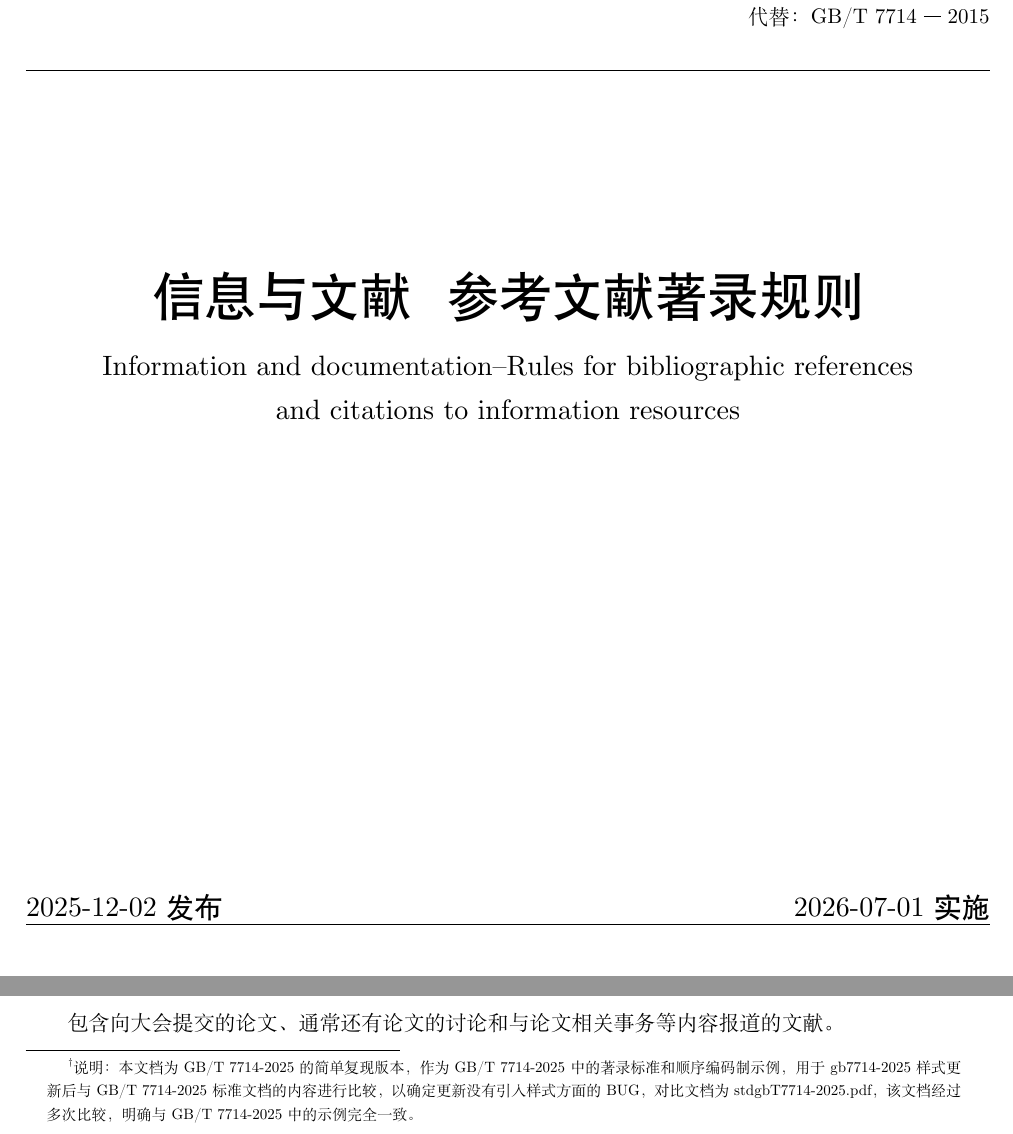
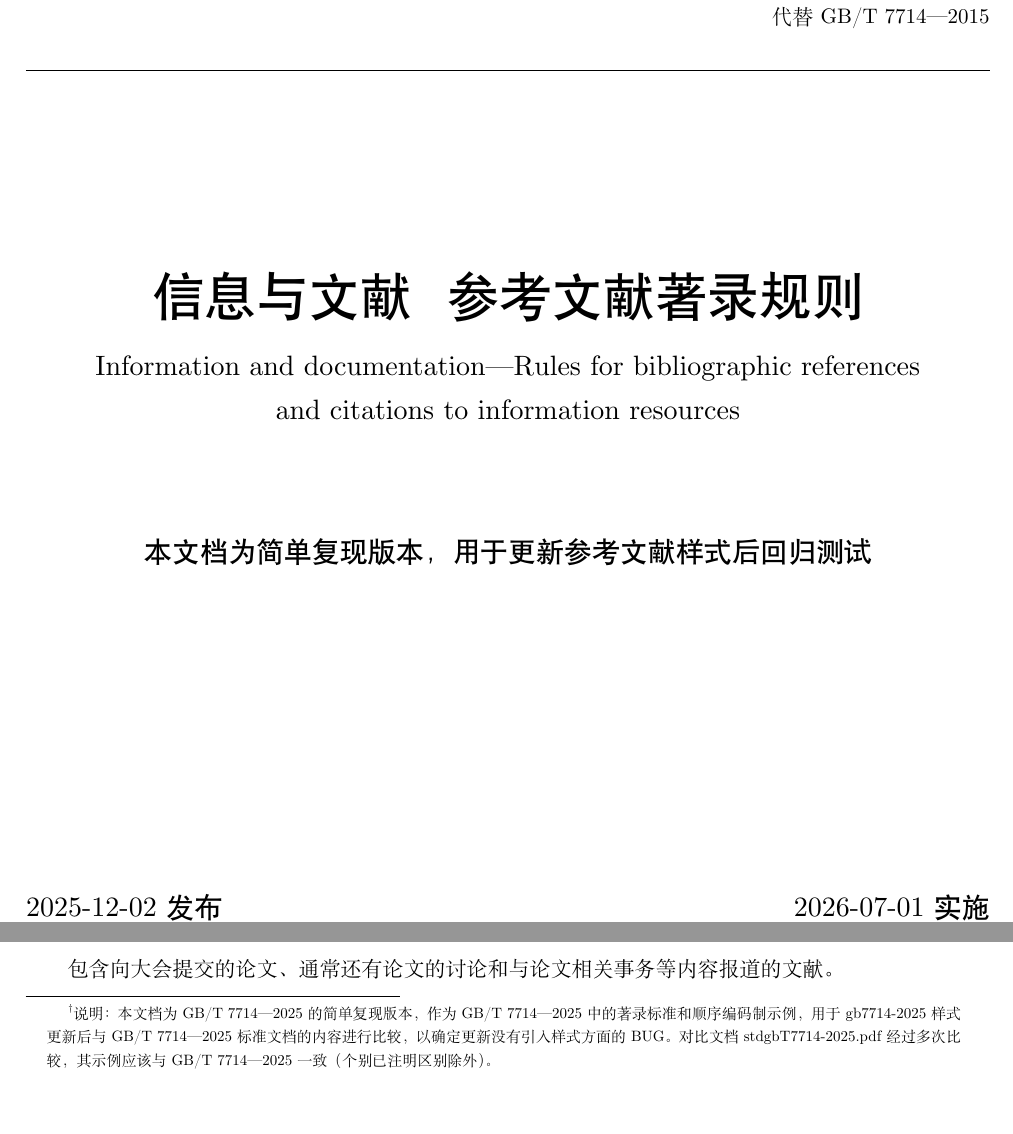
Before and after one commit to hushidong/biblatex-gb7714-2025, a LaTeX document (gbT7714-2025.tex): two parts of pages 1 and 7 of 28, joined at a grey line, cut so that both start at the same text, the shorter picture padded with empty space. Compiled offline with XeLaTeX; a missing font is replaced by an installed copy or a similar font.

Commit message:
改进封面，注明不是国标原件

```diff
--- a/gbT7714-2025.tex
+++ b/gbT7714-2025.tex
@@ -271,7 +271,7 @@ gbfootbib=true,gbalign=gb7714-2015,autolang=other*]{biblatex}%sorting=nyt,casech
     \draw (0mm, -65mm) -- (170mm, -65mm);
     \node at (85mm, -105mm) {\parbox{150mm}{\centering\zihao{1}\heiti\usename}};
     \node at (85mm, -121mm) {\parbox{150mm}{\centering\zihao{4}\heiti\useenname}};
-    \node at (85mm, -133mm) {\makebox[0pt][c]{\zihao{4}\heiti\useconformity}};
+    \node at (85mm, -150mm) {\makebox[0pt][c]{\zihao{4}\heiti\useconformity}};
     \end{tikzpicture}
     \vfill
     % \hskip-1.2mm%
@@ -287,19 +287,19 @@ gbfootbib=true,gbalign=gb7714-2015,autolang=other*]{biblatex}%sorting=nyt,casech
 }
 
 
-\title{信息与文献\ \ 参考文献著录规则\footnote{说明：本文档为GB/T 7714-2025的简单复现版本，作为GB/T 7714-2025 中的著录标准和顺序编码制示例，用于gb7714-2025样式更新后与GB/T 7714-2025标准文档的内容进行比较，以确定更新没有引入样式方面的BUG，对比文档为stdgbT7714-2025.pdf，该文档经过多次比较，明确与GB/T 7714-2025中的示例完全一致。}}
+\title{信息与文献\ \ 参考文献著录规则\footnote{说明：本文档为GB/T 7714—2025的简单复现版本，作为GB/T 7714—2025 中的著录标准和顺序编码制示例，用于gb7714-2025样式更新后与GB/T 7714—2025标准文档的内容进行比较，以确定更新没有引入样式方面的BUG。对比文档stdgbT7714-2025.pdf经过多次比较，其示例应该与GB/T 7714—2025一致（个别已注明区别除外）。}}
 \author{}
 \date{}
 
 % use parameters
 \ICS{ICS 01.140.20}
 \fenlei{CCS A 14}
-\biaozhunhao{GB/T 7714~\rule[.3\ccwd]{.8em}{.5pt}~2025}
-\daitibiaozhunhao{代替：GB/T 7714~\rule[.3\ccwd]{.8em}{.5pt}~2015}
+\biaozhunhao{GB/T 7714—2025}
+\daitibiaozhunhao{代替 GB/T 7714—2015}
 \name{信息与文献\ \ 参考文献著录规则}
-\enname{Information and documentation--Rules for bibliographic references
+\enname{Information and documentation---Rules for bibliographic references
 and citations to information resources}
-\conformity{}
+\conformity{本文档为简单复现版本，用于更新参考文献样式后回归测试}
 \department{\parbox{11\ccwd}{国家市场监督管理总局\\
 国家标准化管理委员会}}
 \fabudate{2025-12-02}
```
